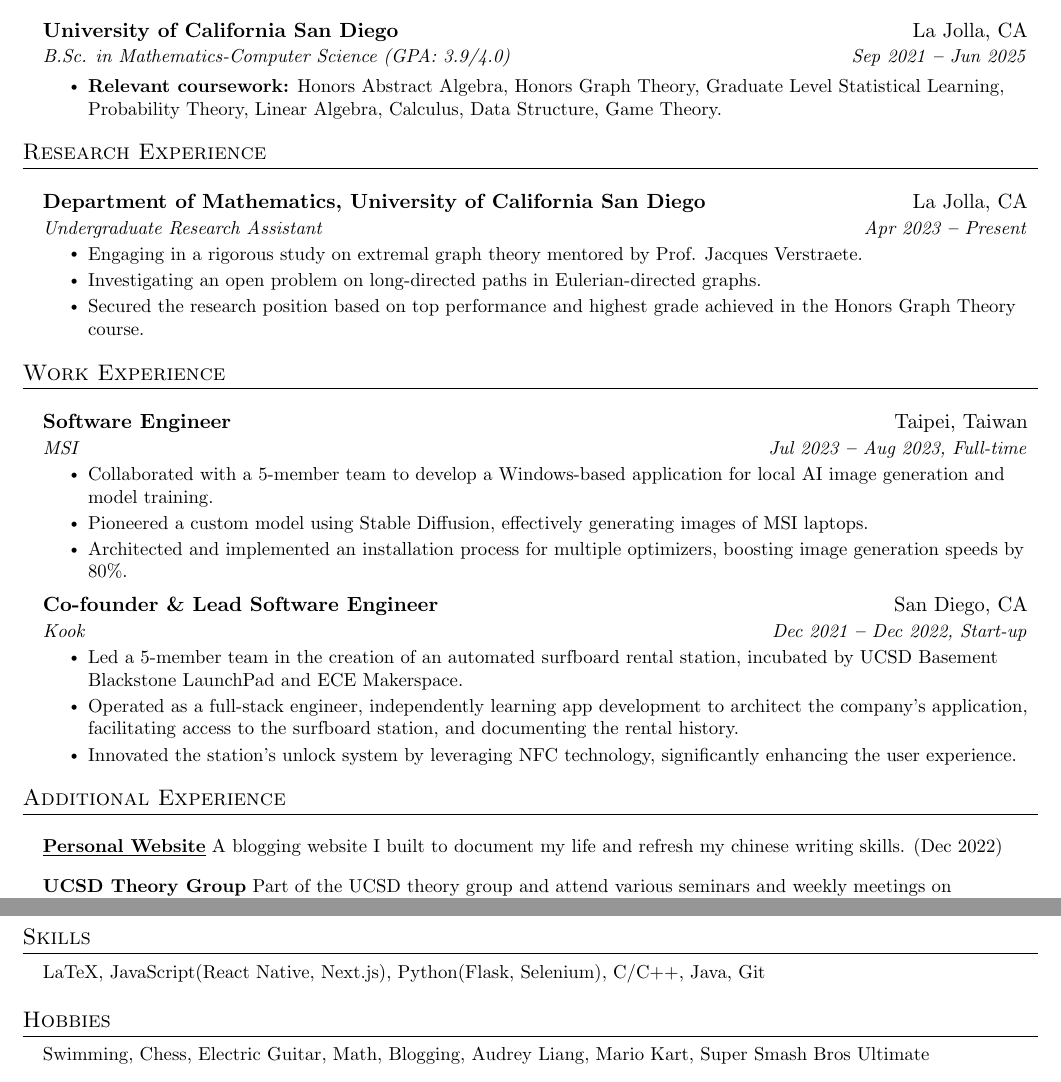
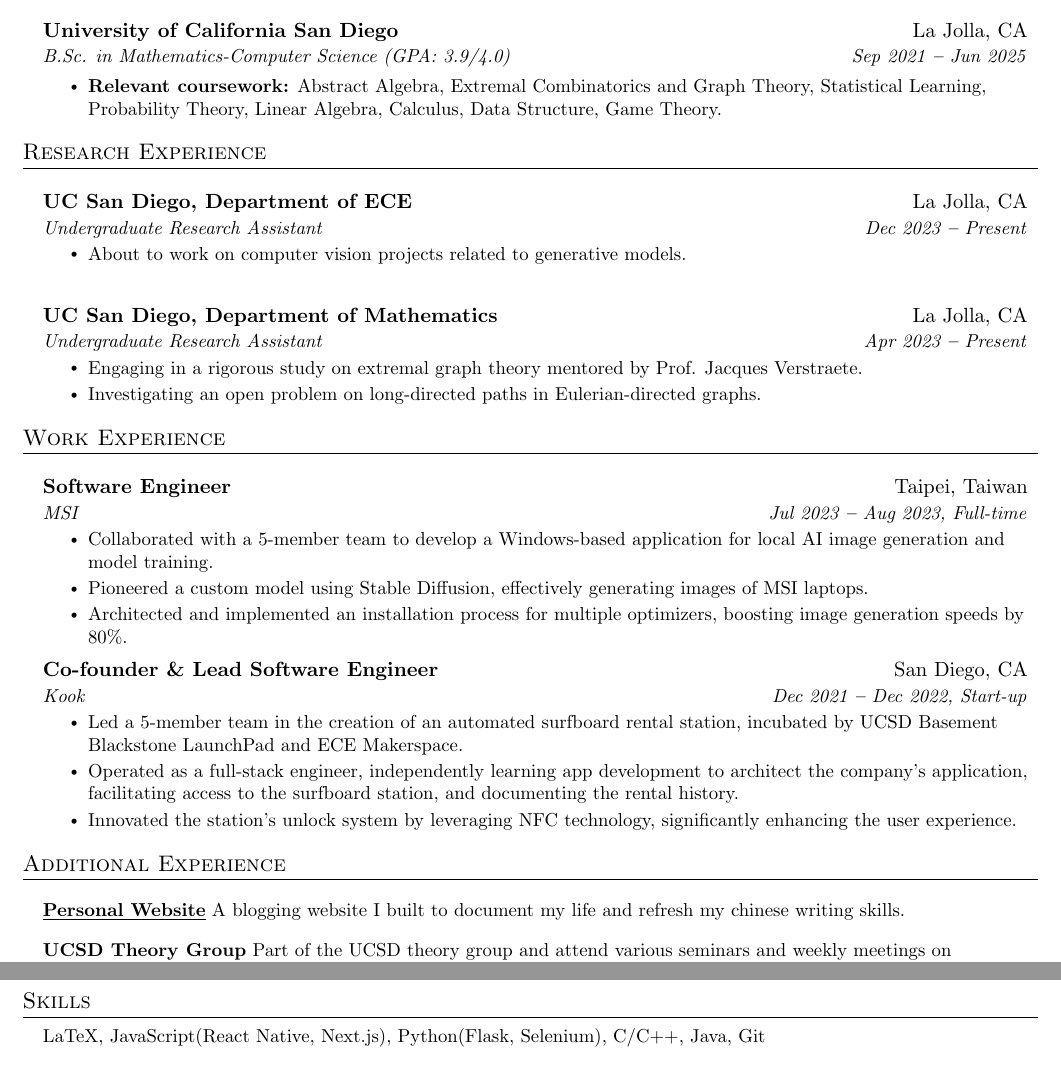
Before and after one commit to himetsai/cv, a LaTeX CV (cv.tex): two parts of the page, joined at a grey line, cut so that both start at the same text. Compiled offline with pdfLaTeX.

Commit message:
lor version

```diff
--- a/cv.tex
+++ b/cv.tex
@@ -149,7 +149,7 @@
       }{La Jolla, CA}
       {B.Sc. in Mathematics-Computer Science (GPA: 3.9/4.0)}{Sep 2021 \textbf{--} Jun 2025}
       \resumeItemListStart
-        \resumeItem{\textbf{Relevant coursework:} Honors Abstract Algebra, Honors Graph Theory, Graduate Level Statistical Learning, Probability Theory, Linear Algebra, Calculus, Data Structure, Game Theory.}
+        \resumeItem{\textbf{Relevant coursework:} Abstract Algebra, Extremal Combinatorics and Graph Theory, Statistical Learning, Probability Theory, Linear Algebra, Calculus, Data Structure, Game Theory.}
       \resumeItemListEnd
   \resumeSubHeadingListEnd
 
@@ -158,17 +158,23 @@
 \section{Research Experience}
   \vspace{8pt}
   \resumeSubHeadingListStart
+    \resumeSubheading
+      {UC San Diego, Department of ECE}{La Jolla, CA}
+      {Undergraduate Research Assistant}{Dec 2023 \textbf{--} Present}
+        \resumeItemListStart
+            \resumeItem{About to work on computer vision projects related to generative models.}
+        \resumeItemListEnd
+  \resumeSubHeadingListEnd
 
+  \resumeSubHeadingListStart
     \resumeSubheading
-      {Department of Mathematics, University of California San Diego}{La Jolla, CA}
+      {UC San Diego, Department of Mathematics}{La Jolla, CA}
       {Undergraduate Research Assistant}{Apr 2023 \textbf{--} Present}
         \resumeItemListStart
             \resumeItem{Engaging in a rigorous study on extremal graph theory mentored by \href{https://annatar0.wixsite.com/website-4}{Prof. Jacques Verstraete}.}
             \resumeItem{Investigating an open problem on long-directed paths in Eulerian-directed graphs.}
-            \resumeItem{Secured the research position based on top performance and highest grade achieved in the Honors Graph Theory course.}
         \resumeItemListEnd
   \resumeSubHeadingListEnd
-
 
 %----------- WORK EXPERIENCE -----------
 
@@ -201,7 +207,7 @@
   \vspace{7pt}
   \resumeSubHeadingListStart
     \small{\item{
-        \underline{\textbf{\href{https://himetsai.com}{Personal Website}}}{ A blogging website I built to document my life and refresh my chinese writing skills. (Dec 2022)} \\ \vspace{5pt}
+        \underline{\textbf{\href{https://himetsai.com}{Personal Website}}}{ A blogging website I built to document my life and refresh my chinese writing skills.} \\ \vspace{5pt}
     }}
     \small{\item{
         \textbf{UCSD Theory Group}{ Part of the UCSD theory group and attend various seminars and weekly meetings on theoretical computer science. } \\ \vspace{5pt}
@@ -222,10 +228,10 @@
 
 % ----------- HOBBIES -----------
 
-\section{Hobbies}
-  \resumeSubHeadingListStart
-    \small{\item{Swimming, Chess, Electric Guitar, Math, Blogging, \href{https://www.linkedin.com/in/audrey-liang-2022/}{Audrey Liang}, Mario Kart, Super Smash Bros Ultimate}}
-  \resumeSubHeadingListEnd
+% \section{Hobbies}
+%   \resumeSubHeadingListStart
+%     \small{\item{Swimming, Chess, Electric Guitar, Math, Blogging, \href{https://www.linkedin.com/in/audrey-liang-2022/}{Audrey Liang}, Mario Kart, Super Smash Bros Ultimate}}
+%   \resumeSubHeadingListEnd
 
 %-------------------------------------------
 \end{document}
```
Also changed, not shown: cv.pdf.
